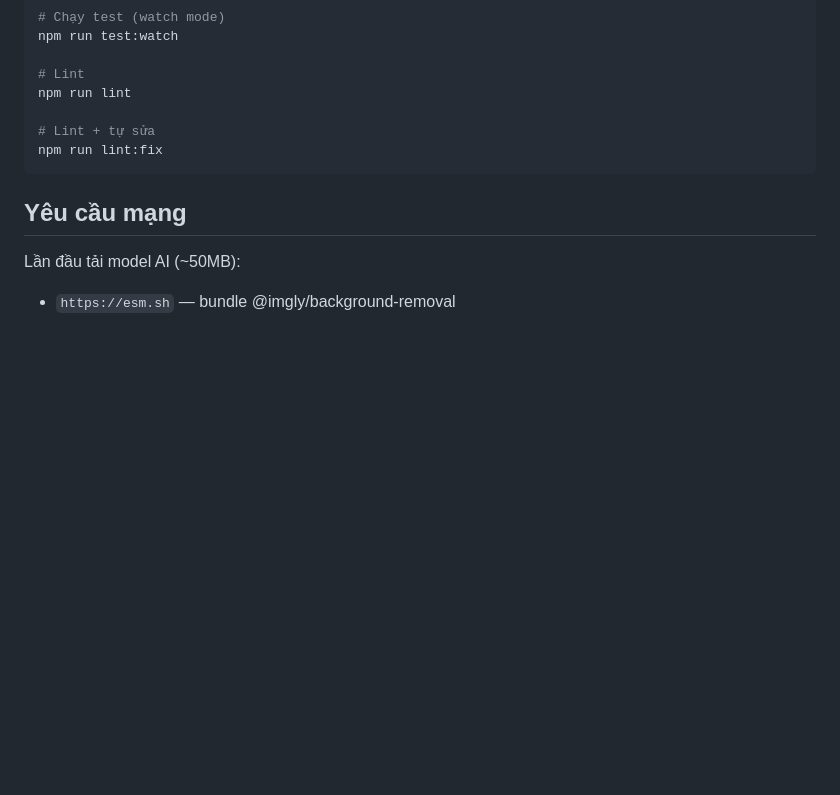
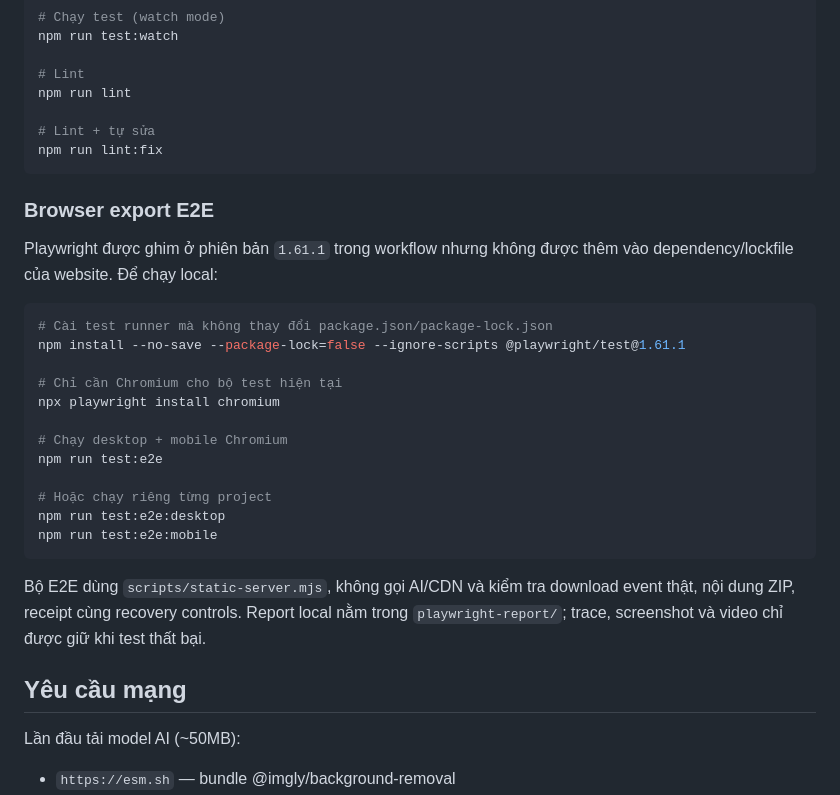
Before and after one commit to ndlong78/idphoto, a Markdown page: README.md, the part around the change. Rendered like a GitHub page; blank space fills up the shorter version.

Commit message:
docs(e2e): document local Chromium export tests

````diff
--- a/README.md
+++ b/README.md
@@ -83,6 +83,27 @@ npm run lint
 npm run lint:fix
 ```
 
+### Browser export E2E
+
+Playwright được ghim ở phiên bản `1.61.1` trong workflow nhưng không được thêm vào dependency/lockfile của website. Để chạy local:
+
+```bash
+# Cài test runner mà không thay đổi package.json/package-lock.json
+npm install --no-save --package-lock=false --ignore-scripts @playwright/test@1.61.1
+
+# Chỉ cần Chromium cho bộ test hiện tại
+npx playwright install chromium
+
+# Chạy desktop + mobile Chromium
+npm run test:e2e
+
+# Hoặc chạy riêng từng project
+npm run test:e2e:desktop
+npm run test:e2e:mobile
+```
+
+Bộ E2E dùng `scripts/static-server.mjs`, không gọi AI/CDN và kiểm tra download event thật, nội dung ZIP, receipt cùng recovery controls. Report local nằm trong `playwright-report/`; trace, screenshot và video chỉ được giữ khi test thất bại.
+
 ## Yêu cầu mạng
 
 Lần đầu tải model AI (~50MB):
````
